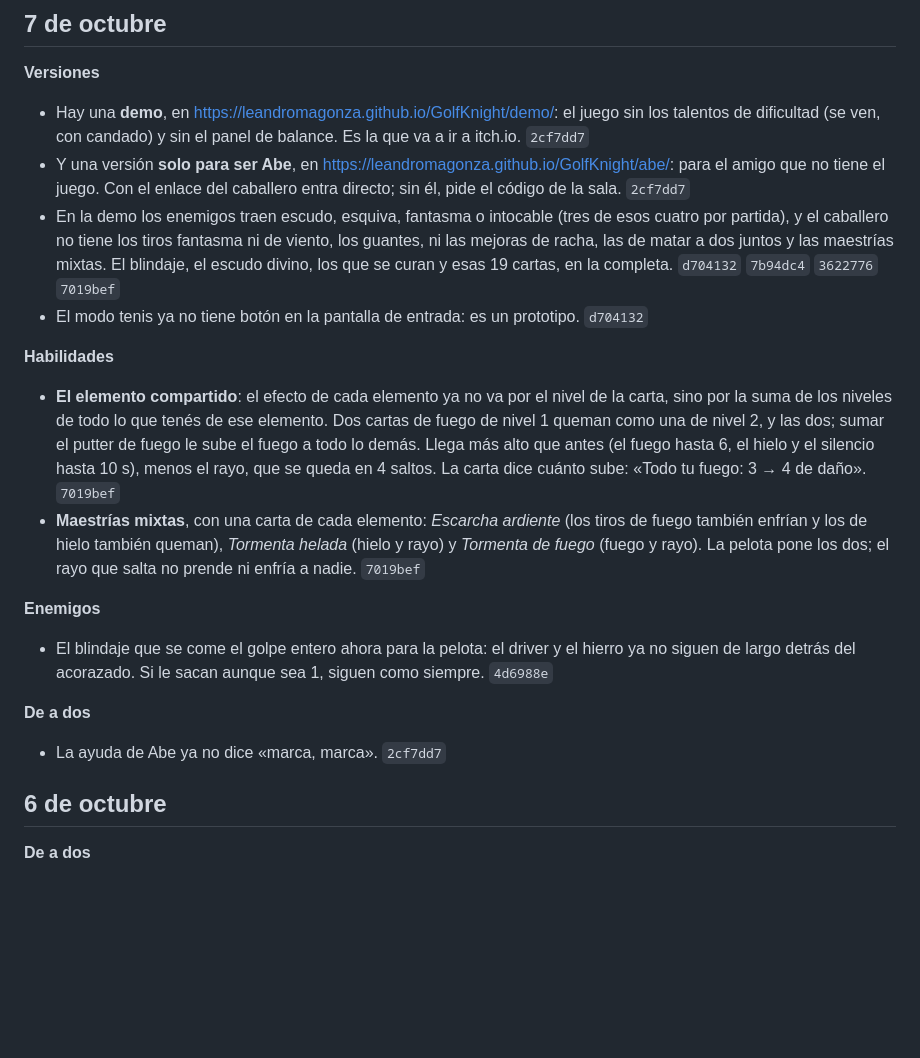
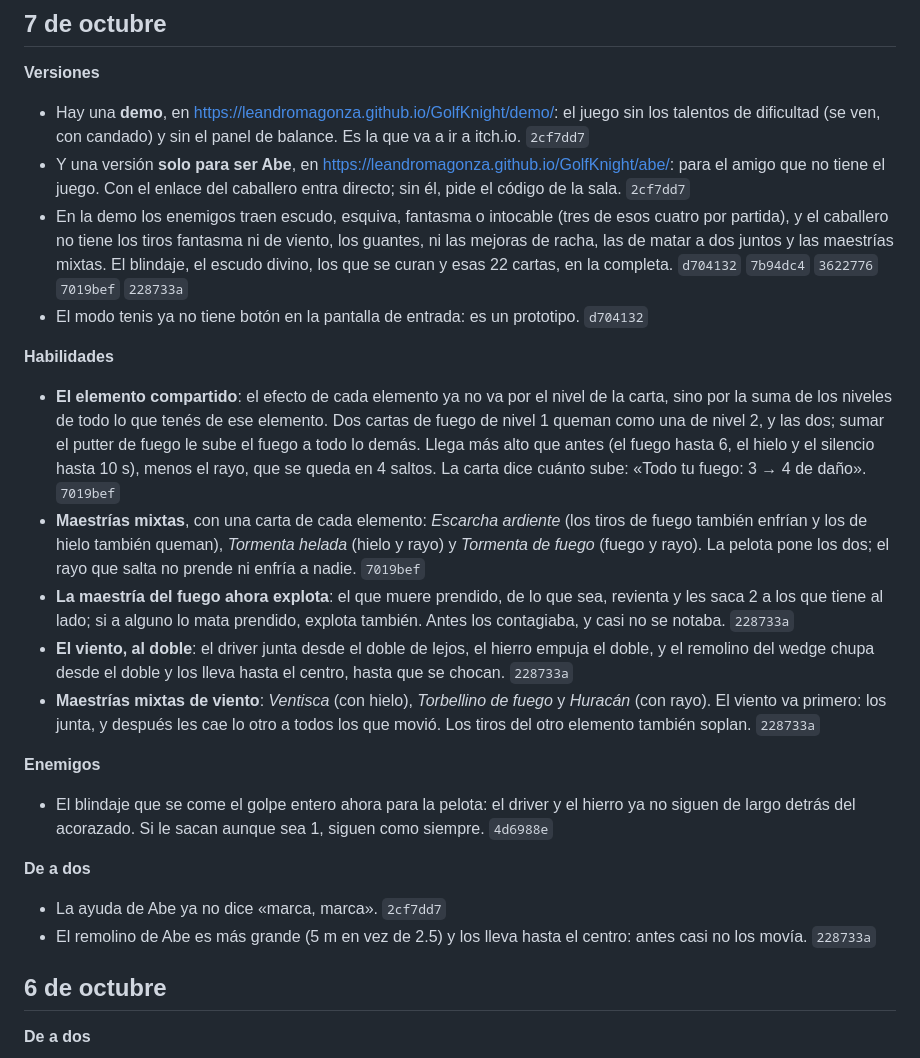
Before and after one commit to LeandroMagonza/GolfKnight, a Markdown page: PATCHNOTES.md, the part around the change. Rendered like a GitHub page; blank space fills up the shorter version.

Commit message:
Patch notes: el fuego que explota, el viento al doble y sus maestrías, y el remolino de Abe
Co-Authored-By: Claude Opus 5.5 (1M context) <noreply@anthropic.com>

```diff
--- a/PATCHNOTES.md
+++ b/PATCHNOTES.md
@@ -17,8 +17,8 @@ figura acá: lo frena el hook `.githooks/pre-push`, y `npm run patchnotes` muest
   `2cf7dd7`
 - En la demo los enemigos traen escudo, esquiva, fantasma o intocable (tres de esos cuatro por partida),
   y el caballero no tiene los tiros fantasma ni de viento, los guantes, ni las mejoras de racha, las de
-  matar a dos juntos y las maestrías mixtas. El blindaje, el escudo divino, los que se curan y esas 19
-  cartas, en la completa. `d704132` `7b94dc4` `3622776` `7019bef`
+  matar a dos juntos y las maestrías mixtas. El blindaje, el escudo divino, los que se curan y esas 22
+  cartas, en la completa. `d704132` `7b94dc4` `3622776` `7019bef` `228733a`
 - El modo tenis ya no tiene botón en la pantalla de entrada: es un prototipo. `d704132`
 
 **Habilidades**
@@ -30,6 +30,14 @@ figura acá: lo frena el hook `.githooks/pre-push`, y `npm run patchnotes` muest
 - **Maestrías mixtas**, con una carta de cada elemento: *Escarcha ardiente* (los tiros de fuego también
   enfrían y los de hielo también queman), *Tormenta helada* (hielo y rayo) y *Tormenta de fuego* (fuego y
   rayo). La pelota pone los dos; el rayo que salta no prende ni enfría a nadie. `7019bef`
+- **La maestría del fuego ahora explota**: el que muere prendido, de lo que sea, revienta y les saca 2 a
+  los que tiene al lado; si a alguno lo mata prendido, explota también. Antes los contagiaba, y casi no
+  se notaba. `228733a`
+- **El viento, al doble**: el driver junta desde el doble de lejos, el hierro empuja el doble, y el
+  remolino del wedge chupa desde el doble y los lleva hasta el centro, hasta que se chocan. `228733a`
+- **Maestrías mixtas de viento**: *Ventisca* (con hielo), *Torbellino de fuego* y *Huracán* (con rayo).
+  El viento va primero: los junta, y después les cae lo otro a todos los que movió. Los tiros del otro
+  elemento también soplan. `228733a`
 
 **Enemigos**
 - El blindaje que se come el golpe entero ahora para la pelota: el driver y el hierro ya no siguen de
@@ -37,6 +45,8 @@ figura acá: lo frena el hook `.githooks/pre-push`, y `npm run patchnotes` muest
 
 **De a dos**
 - La ayuda de Abe ya no dice «marca, marca». `2cf7dd7`
+- El remolino de Abe es más grande (5 m en vez de 2.5) y los lleva hasta el centro: antes casi no los
+  movía. `228733a`
 
 ## 6 de octubre
 
```
